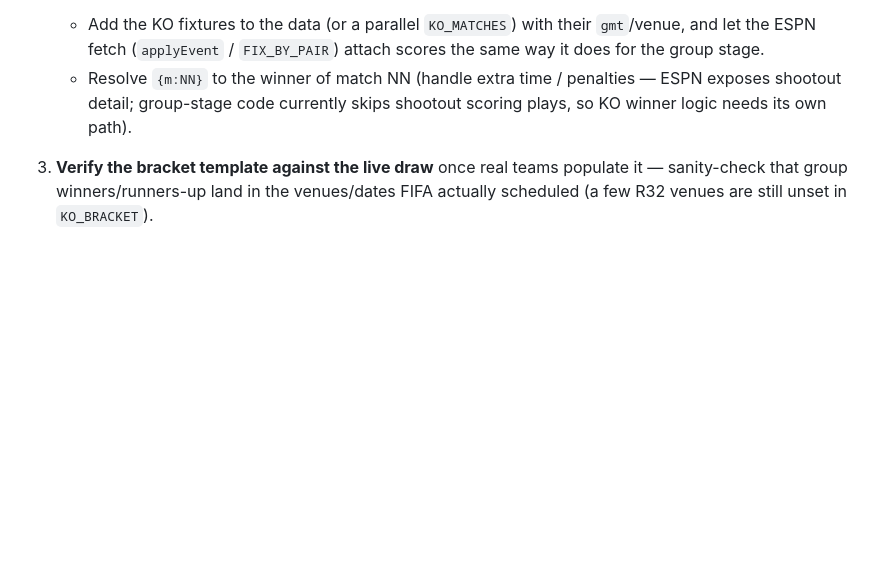
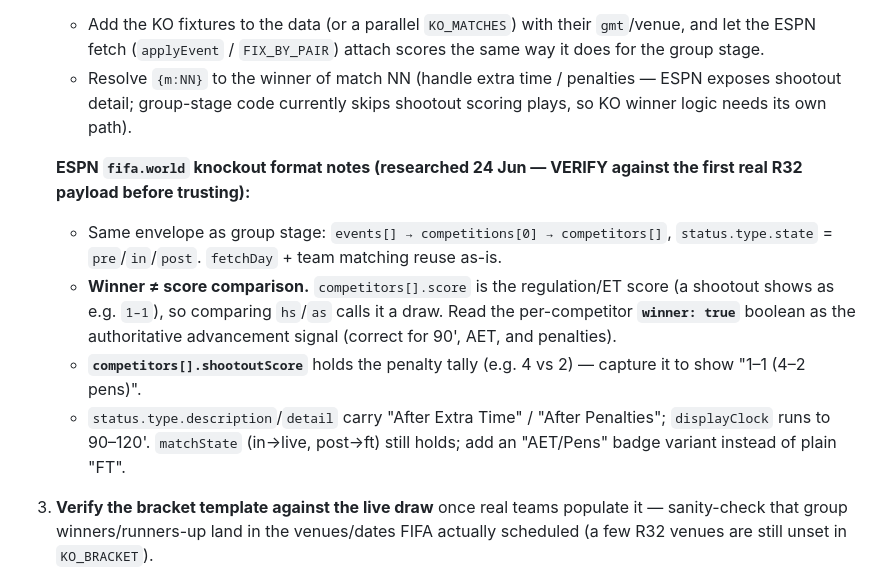
Before and after one commit to spy590/trackers, a Markdown page: world-cup-knockout-TODO.md, the part around the change. Drawn GitHub-style; blank space fills up the shorter version.

Commit message:
docs: capture ESPN knockout data-format notes for 28 Jun advancement work
Record that KO matches use the same fifa.world envelope, but winners must
come from the competitor 'winner' boolean (not score comparison, since
penalty shootouts show as a draw in 'score'), plus shootoutScore capture
and AET/Pens status handling. To be verified against the first real R32
payload.

Co-Authored-By: Claude Opus 4.8 (1M context) <noreply@anthropic.com>
Claude-Session: https://claude.ai/code/session_01BdFKKmXAMyP5u9k8t9Hi4B

```diff
--- a/world-cup-knockout-TODO.md
+++ b/world-cup-knockout-TODO.md
@@ -45,6 +45,20 @@ Before this work the tab rendered a static grid of "TBD" slots and did nothing.
      ESPN exposes shootout detail; group-stage code currently skips shootout
      scoring plays, so KO winner logic needs its own path).
 
+   **ESPN `fifa.world` knockout format notes (researched 24 Jun — VERIFY against
+   the first real R32 payload before trusting):**
+   - Same envelope as group stage: `events[] → competitions[0] → competitors[]`,
+     `status.type.state` = `pre`/`in`/`post`. `fetchDay` + team matching reuse as-is.
+   - **Winner ≠ score comparison.** `competitors[].score` is the regulation/ET
+     score (a shootout shows as e.g. `1–1`), so comparing `hs`/`as` calls it a
+     draw. Read the per-competitor **`winner: true`** boolean as the authoritative
+     advancement signal (correct for 90', AET, and penalties).
+   - **`competitors[].shootoutScore`** holds the penalty tally (e.g. 4 vs 2) — capture
+     it to show "1–1 (4–2 pens)".
+   - `status.type.description`/`detail` carry "After Extra Time" / "After Penalties";
+     `displayClock` runs to 90–120'. `matchState` (in→live, post→ft) still holds;
+     add an "AET/Pens" badge variant instead of plain "FT".
+
 3. **Verify the bracket template against the live draw** once real teams populate
    it — sanity-check that group winners/runners-up land in the venues/dates FIFA
    actually scheduled (a few R32 venues are still unset in `KO_BRACKET`).
```
